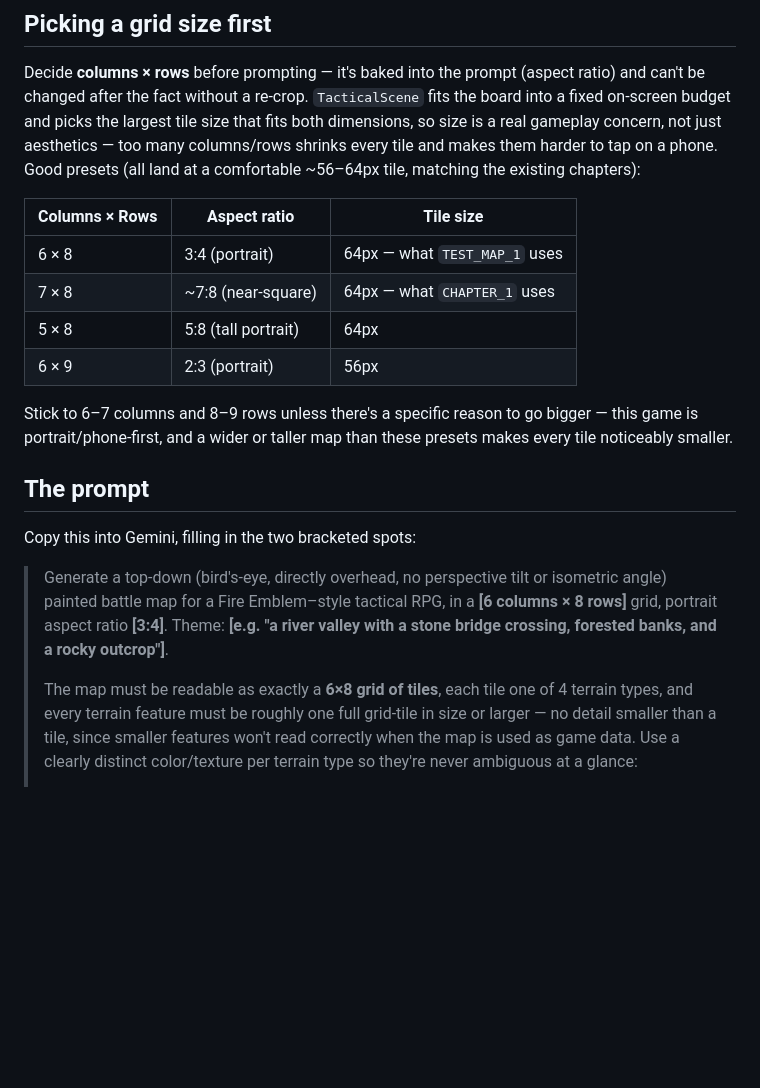
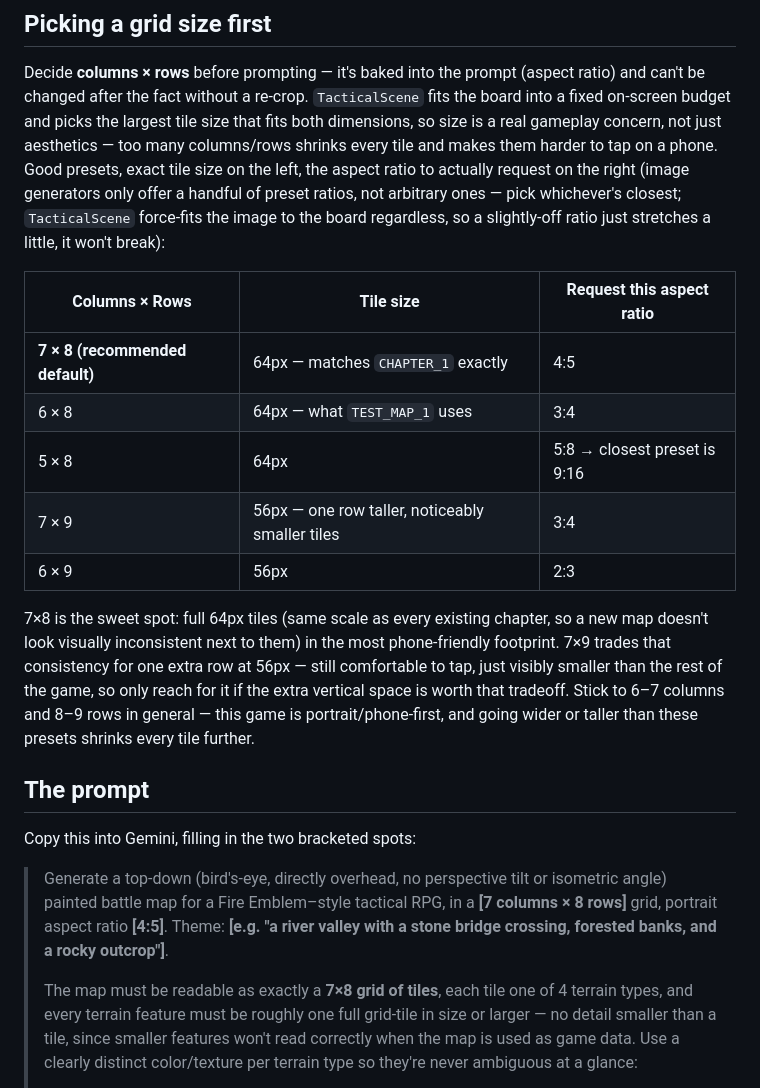
Before and after one commit to psporr/projectselvaria, a Markdown page: MAP_BRIEF.md, the part around the change. Rendered like a GitHub page; blank space fills up the shorter version.

Commit message:
docs: recommend 7x8 as the default map grid size in MAP_BRIEF.md
7x8 lands at a full 64px tile (matching every existing chapter's scale)
in the most phone-friendly footprint of the presets. Added 7x9 as the
option if the extra row is worth trading down to 56px tiles for.

Co-Authored-By: Claude Sonnet 5 <noreply@anthropic.com>
Claude-Session: https://claude.ai/code/session_017gSNuN5yXq6jCFpsBWZeXb

```diff
--- a/MAP_BRIEF.md
+++ b/MAP_BRIEF.md
@@ -36,19 +36,29 @@ Decide **columns × rows** before prompting — it's baked into the prompt
 `TacticalScene` fits the board into a fixed on-screen budget and picks
 the largest tile size that fits both dimensions, so size is a real
 gameplay concern, not just aesthetics — too many columns/rows shrinks
-every tile and makes them harder to tap on a phone. Good presets (all
-land at a comfortable ~56–64px tile, matching the existing chapters):
+every tile and makes them harder to tap on a phone. Good presets, exact
+tile size on the left, the aspect ratio to actually request on the right
+(image generators only offer a handful of preset ratios, not arbitrary
+ones — pick whichever's closest; `TacticalScene` force-fits the image to
+the board regardless, so a slightly-off ratio just stretches a little,
+it won't break):
 
-| Columns × Rows | Aspect ratio | Tile size |
+| Columns × Rows | Tile size | Request this aspect ratio |
 | --- | --- | --- |
-| 6 × 8 | 3:4 (portrait) | 64px — what `TEST_MAP_1` uses |
-| 7 × 8 | ~7:8 (near-square) | 64px — what `CHAPTER_1` uses |
-| 5 × 8 | 5:8 (tall portrait) | 64px |
-| 6 × 9 | 2:3 (portrait) | 56px |
+| **7 × 8 (recommended default)** | 64px — matches `CHAPTER_1` exactly | 4:5 |
+| 6 × 8 | 64px — what `TEST_MAP_1` uses | 3:4 |
+| 5 × 8 | 64px | 5:8 → closest preset is 9:16 |
+| 7 × 9 | 56px — one row taller, noticeably smaller tiles | 3:4 |
+| 6 × 9 | 56px | 2:3 |
 
-Stick to 6–7 columns and 8–9 rows unless there's a specific reason to go
-bigger — this game is portrait/phone-first, and a wider or taller map
-than these presets makes every tile noticeably smaller.
+7×8 is the sweet spot: full 64px tiles (same scale as every existing
+chapter, so a new map doesn't look visually inconsistent next to them)
+in the most phone-friendly footprint. 7×9 trades that consistency for
+one extra row at 56px — still comfortable to tap, just visibly smaller
+than the rest of the game, so only reach for it if the extra vertical
+space is worth that tradeoff. Stick to 6–7 columns and 8–9 rows in
+general — this game is portrait/phone-first, and going wider or taller
+than these presets shrinks every tile further.
 
 ## The prompt
 
@@ -56,11 +66,11 @@ Copy this into Gemini, filling in the two bracketed spots:
 
 > Generate a top-down (bird's-eye, directly overhead, no perspective tilt
 > or isometric angle) painted battle map for a Fire Emblem–style tactical
-> RPG, in a **[6 columns × 8 rows]** grid, portrait aspect ratio **[3:4]**.
+> RPG, in a **[7 columns × 8 rows]** grid, portrait aspect ratio **[4:5]**.
 > Theme: **[e.g. "a river valley with a stone bridge crossing, forested
 > banks, and a rocky outcrop"]**.
 >
-> The map must be readable as exactly a **6×8 grid of tiles**, each tile
+> The map must be readable as exactly a **7×8 grid of tiles**, each tile
 > one of 4 terrain types, and every terrain feature must be roughly one
 > full grid-tile in size or larger — no detail smaller than a tile, since
 > smaller features won't read correctly when the map is used as game data.
```
